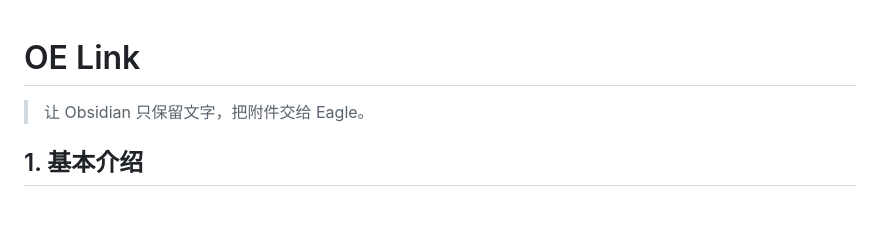
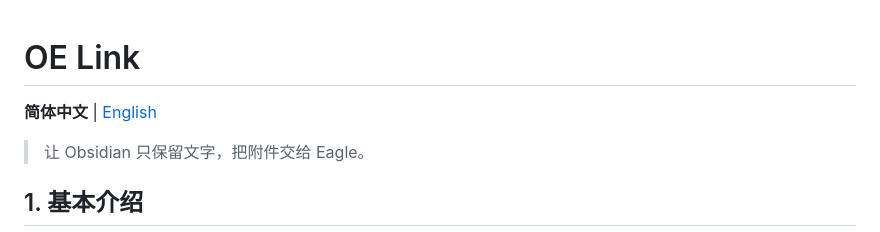
Before and after one commit to Ten-W/OE-Link, a Markdown page: README.md, the part around the change. GitHub-like rendering; blank space fills up the shorter version.

Commit message:
Add English README

```diff
--- a/README.md
+++ b/README.md
@@ -1,4 +1,6 @@
 # OE Link
+
+**简体中文** | [English](./README_EN.md)
 
 > 让 Obsidian 只保留文字，把附件交给 Eagle。
 
```
Also changed, not shown: README_EN.md (added, +206 -0 lines).
